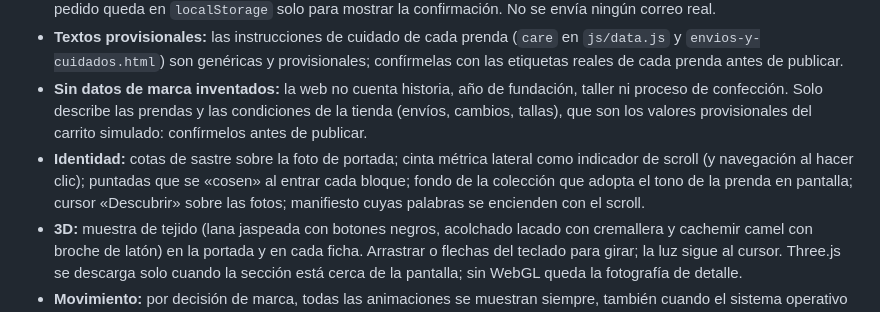
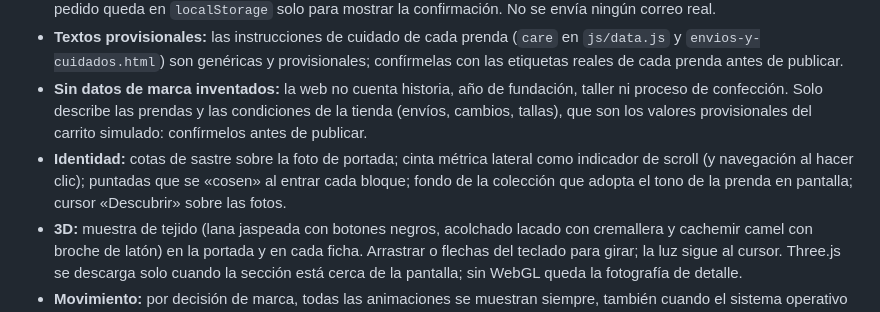
Before and after one commit to Sanzu936/ropaperro, a Markdown page: README.md, the part around the change. Rendered like a GitHub page.

Commit message:
README: quitar mención al manifiesto retirado
Co-Authored-By: Claude Sonnet 5.5 <noreply@anthropic.com>
Claude-Session: https://claude.ai/code/session_01CV6gGkknn9safZvvEaydWC

```diff
--- a/README.md
+++ b/README.md
@@ -41,7 +41,7 @@ fonts/                     Cormorant Garamond y Jost, alojadas en local
 - **Checkout:** valida todos los campos; no almacena datos de tarjeta y acepta cualquier número de 13 a 19 dígitos. El pedido queda en `localStorage` solo para mostrar la confirmación. No se envía ningún correo real.
 - **Textos provisionales:** las instrucciones de cuidado de cada prenda (`care` en `js/data.js` y `envios-y-cuidados.html`) son genéricas y provisionales; confírmelas con las etiquetas reales de cada prenda antes de publicar.
 - **Sin datos de marca inventados:** la web no cuenta historia, año de fundación, taller ni proceso de confección. Solo describe las prendas y las condiciones de la tienda (envíos, cambios, tallas), que son los valores provisionales del carrito simulado: confírmelos antes de publicar.
-- **Identidad:** cotas de sastre sobre la foto de portada; cinta métrica lateral como indicador de scroll (y navegación al hacer clic); puntadas que se «cosen» al entrar cada bloque; fondo de la colección que adopta el tono de la prenda en pantalla; cursor «Descubrir» sobre las fotos; manifiesto cuyas palabras se encienden con el scroll.
+- **Identidad:** cotas de sastre sobre la foto de portada; cinta métrica lateral como indicador de scroll (y navegación al hacer clic); puntadas que se «cosen» al entrar cada bloque; fondo de la colección que adopta el tono de la prenda en pantalla; cursor «Descubrir» sobre las fotos.
 - **3D:** muestra de tejido (lana jaspeada con botones negros, acolchado lacado con cremallera y cachemir camel con broche de latón) en la portada y en cada ficha. Arrastrar o flechas del teclado para girar; la luz sigue al cursor. Three.js se descarga solo cuando la sección está cerca de la pantalla; sin WebGL queda la fotografía de detalle.
 - **Movimiento:** por decisión de marca, todas las animaciones se muestran siempre, también cuando el sistema operativo tiene activado «reducir movimiento» (la web ignora `prefers-reduced-motion`).
 - **Imágenes:** generadas una sola vez con IA y guardadas en `images/`; la web no llama a ningún servicio. `tools/generar-imagenes.py` contiene los prompts: usa OpenRouter (`google/gemini-3-pro-image-preview`) y, si no hay saldo (error 402), Kie API (`nano-banana-pro`). Las claves van en el entorno (`OPENROUTER_API_KEY`, `KIE_API_KEY`) o en `.env` (ignorado por git), nunca en el código. Las fotos de detalle son recortes de las fotos principales (originales 4K en `tools/originales/`, fuera de git) y `hero-inicio.jpg` es una composición con el fondo de estudio extendido.
```
